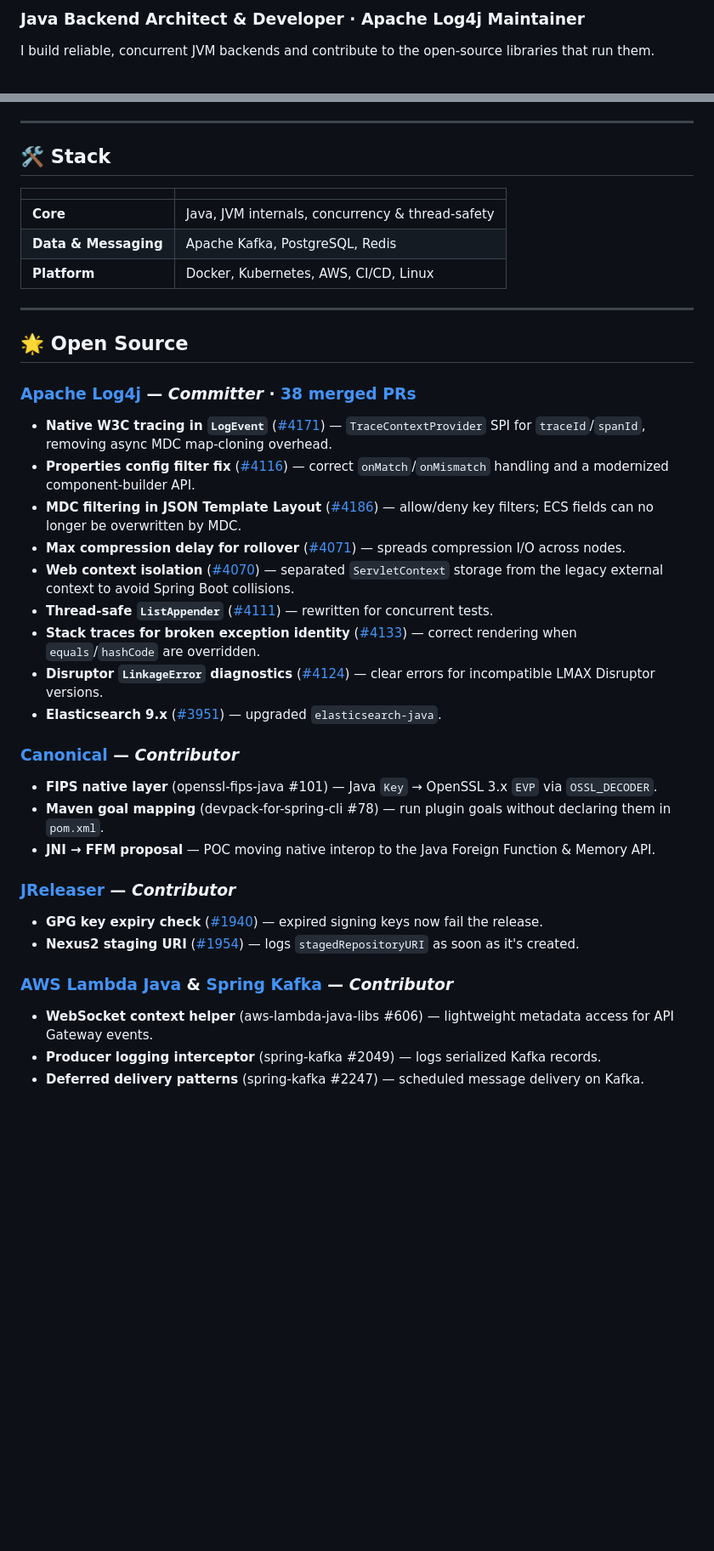
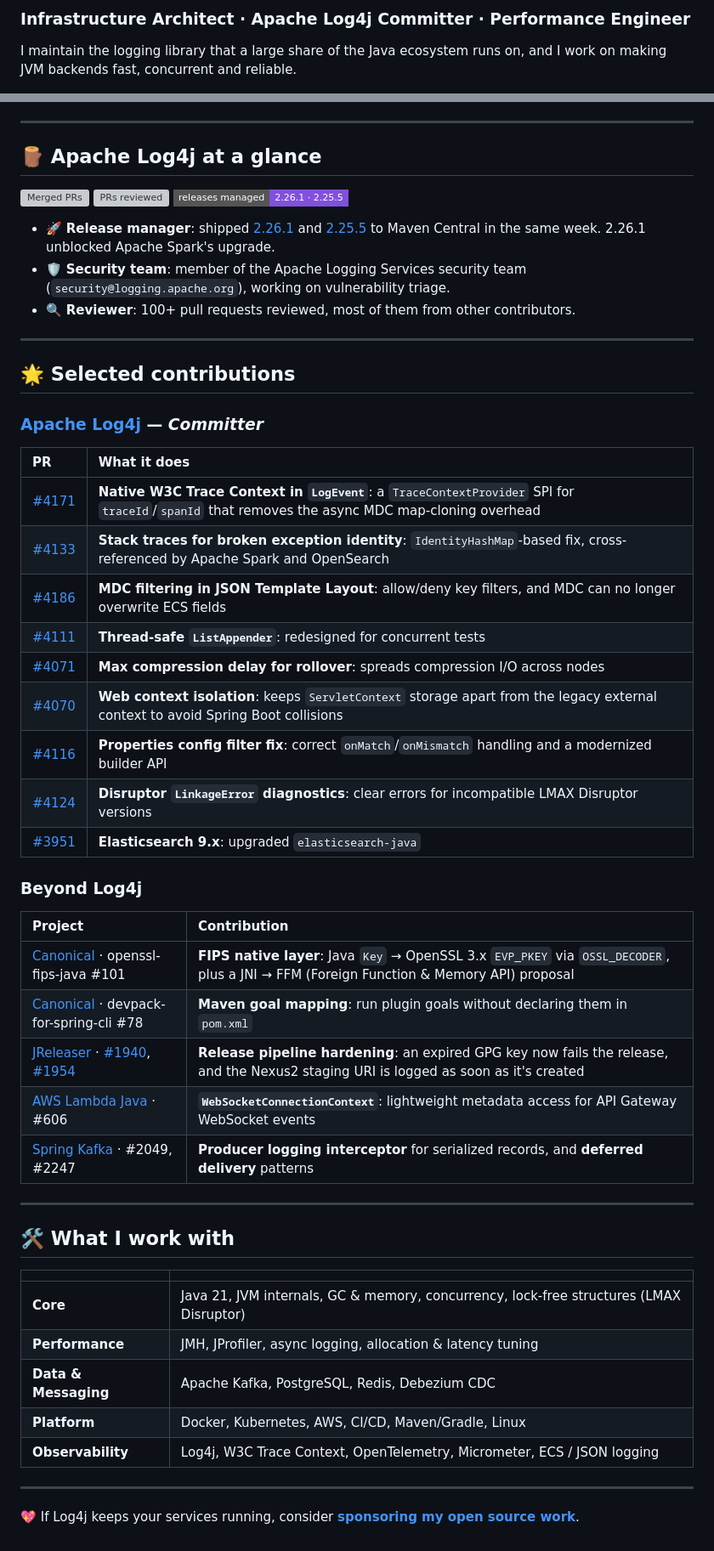
Before and after one commit to ramanathan1504/ramanathan1504, a Markdown page: README.md, 2 parts joined by grey strips. Shown at 85% size. Drawn GitHub-style; badges without logos; blank space fills up the shorter version; grey boxes are pictures that could not be loaded.

Commit message:
Revise README.md with updated profile and contributions
Updated personal introduction and contributions in README.md with new formatting and additional information.

```diff
--- a/README.md
+++ b/README.md
@@ -2,6 +2,6 @@
 
-### Java Backend Architect & Developer · Apache Log4j Maintainer
+<h3 align="left">Infrastructure Architect · Apache Log4j Committer · Performance Engineer</h3>
 
-I build reliable, concurrent JVM backends and contribute to the open-source libraries that run them.
+I maintain the logging library that a large share of the Java ecosystem runs on, and I work on making JVM backends fast, concurrent and reliable.
 
 <p align="left">
@@ -13,39 +14,58 @@ I build reliable, concurrent JVM backends and contribute to the open-source libr
 
 ---
 
-## 🛠️ Stack
+## 🪵 Apache Log4j at a glance
+
+<p align="left">
+  <a href="https://github.com/apache/logging-log4j2/pulls?q=is%3Apr+author%3Aramanathan1504+is%3Amerged"><img src="https://img.shields.io/github/issues-search/apache/logging-log4j2?query=is%3Apr%20author%3Aramanathan1504%20is%3Amerged&label=merged%20PRs&style=flat-square&color=2ea44f" alt="Merged PRs"></a>
+  <a href="https://github.com/apache/logging-log4j2/pulls?q=is%3Apr+reviewed-by%3Aramanathan1504"><img src="https://img.shields.io/github/issues-search/apache/logging-log4j2?query=is%3Apr%20reviewed-by%3Aramanathan1504&label=PRs%20reviewed&style=flat-square&color=0969da" alt="PRs reviewed"></a>
+  <img src="https://img.shields.io/badge/releases%20managed-2.26.1%20·%202.25.5-8250df?style=flat-square" alt="Releases managed">
+</p>
+
+- 🚀 **Release manager**: shipped [2.26.1](https://github.com/apache/logging-log4j2/releases/tag/rel%2F2.26.1) and [2.25.5](https://github.com/apache/logging-log4j2/releases/tag/rel%2F2.25.5) to Maven Central in the same week. 2.26.1 unblocked Apache Spark's upgrade.
+- 🛡️ **Security team**: member of the Apache Logging Services security team (`security@logging.apache.org`), working on vulnerability triage.
+- 🔍 **Reviewer**: 100+ pull requests reviewed, most of them from other contributors.
+
+---
+
+## 🌟 Selected contributions
+
+### [Apache Log4j](https://github.com/apache/logging-log4j2) — *Committer*
+| PR | What it does |
+| :--- | :--- |
+| [#4171](https://github.com/apache/logging-log4j2/pull/4171) | **Native W3C Trace Context in `LogEvent`**: a `TraceContextProvider` SPI for `traceId`/`spanId` that removes the async MDC map-cloning overhead |
+| [#4133](https://github.com/apache/logging-log4j2/pull/4133) | **Stack traces for broken exception identity**: `IdentityHashMap`-based fix, cross-referenced by Apache Spark and OpenSearch |
+| [#4186](https://github.com/apache/logging-log4j2/pull/4186) | **MDC filtering in JSON Template Layout**: allow/deny key filters, and MDC can no longer overwrite ECS fields |
+| [#4111](https://github.com/apache/logging-log4j2/pull/4111) | **Thread-safe `ListAppender`**: redesigned for concurrent tests |
+| [#4071](https://github.com/apache/logging-log4j2/pull/4071) | **Max compression delay for rollover**: spreads compression I/O across nodes |
+| [#4070](https://github.com/apache/logging-log4j2/pull/4070) | **Web context isolation**: keeps `ServletContext` storage apart from the legacy external context to avoid Spring Boot collisions |
+| [#4116](https://github.com/apache/logging-log4j2/pull/4116) | **Properties config filter fix**: correct `onMatch`/`onMismatch` handling and a modernized builder API |
+| [#4124](https://github.com/apache/logging-log4j2/pull/4124) | **Disruptor `LinkageError` diagnostics**: clear errors for incompatible LMAX Disruptor versions |
+| [#3951](https://github.com/apache/logging-log4j2/pull/3951) | **Elasticsearch 9.x**: upgraded `elasticsearch-java` |
+
+### Beyond Log4j
+| Project | Contribution |
+| :--- | :--- |
+| [Canonical](https://github.com/canonical) · openssl-fips-java #101 | **FIPS native layer**: Java `Key` → OpenSSL 3.x `EVP_PKEY` via `OSSL_DECODER`, plus a JNI → FFM (Foreign Function & Memory API) proposal |
+| [Canonical](https://github.com/canonical) · devpack-for-spring-cli #78 | **Maven goal mapping**: run plugin goals without declaring them in `pom.xml` |
+| [JReleaser](https://github.com/jreleaser/jreleaser) · [#1940](https://github.com/jreleaser/jreleaser/pull/1940), [#1954](https://github.com/jreleaser/jreleaser/pull/1954) | **Release pipeline hardening**: an expired GPG key now fails the release, and the Nexus2 staging URI is logged as soon as it's created |
+| [AWS Lambda Java](https://github.com/aws/aws-lambda-java-libs) · #606 | **`WebSocketConnectionContext`**: lightweight metadata access for API Gateway WebSocket events |
+| [Spring Kafka](https://github.com/spring-projects/spring-kafka) · #2049, #2247 | **Producer logging interceptor** for serialized records, and **deferred delivery** patterns |
+
+---
+
+## 🛠️ What I work with
 
 | | |
 | :--- | :--- |
-| **Core** | Java, JVM internals, concurrency & thread-safety |
-| **Data & Messaging** | Apache Kafka, PostgreSQL, Redis |
-| **Platform** | Docker, Kubernetes, AWS, CI/CD, Linux |
+| **Core** | Java 21, JVM internals, GC & memory, concurrency, lock-free structures (LMAX Disruptor) |
+| **Performance** | JMH, JProfiler, async logging, allocation & latency tuning |
+| **Data & Messaging** | Apache Kafka, PostgreSQL, Redis, Debezium CDC |
+| **Platform** | Docker, Kubernetes, AWS, CI/CD, Maven/Gradle, Linux |
+| **Observability** | Log4j, W3C Trace Context, OpenTelemetry, Micrometer, ECS / JSON logging |
 
 ---
 
-## 🌟 Open Source
-
-### [Apache Log4j](https://github.com/apache/logging-log4j2) — *Committer* · [38 merged PRs](https://github.com/apache/logging-log4j2/pulls?q=is%3Apr+author%3Aramanathan1504+is%3Amerged)
-* **Native W3C tracing in `LogEvent`** ([#4171](https://github.com/apache/logging-log4j2/pull/4171)) — `TraceContextProvider` SPI for `traceId`/`spanId`, removing async MDC map-cloning overhead.
-* **Properties config filter fix** ([#4116](https://github.com/apache/logging-log4j2/pull/4116)) — correct `onMatch`/`onMismatch` handling and a modernized component-builder API.
-* **MDC filtering in JSON Template Layout** ([#4186](https://github.com/apache/logging-log4j2/pull/4186)) — allow/deny key filters; ECS fields can no longer be overwritten by MDC.
-* **Max compression delay for rollover** ([#4071](https://github.com/apache/logging-log4j2/pull/4071)) — spreads compression I/O across nodes.
-* **Web context isolation** ([#4070](https://github.com/apache/logging-log4j2/pull/4070)) — separated `ServletContext` storage from the legacy external context to avoid Spring Boot collisions.
-* **Thread-safe `ListAppender`** ([#4111](https://github.com/apache/logging-log4j2/pull/4111)) — rewritten for concurrent tests.
-* **Stack traces for broken exception identity** ([#4133](https://github.com/apache/logging-log4j2/pull/4133)) — correct rendering when `equals`/`hashCode` are overridden.
-* **Disruptor `LinkageError` diagnostics** ([#4124](https://github.com/apache/logging-log4j2/pull/4124)) — clear errors for incompatible LMAX Disruptor versions.
-* **Elasticsearch 9.x** ([#3951](https://github.com/apache/logging-log4j2/pull/3951)) — upgraded `elasticsearch-java`.
-
-### [Canonical](https://github.com/canonical) — *Contributor*
-* **FIPS native layer** (openssl-fips-java #101) — Java `Key` → OpenSSL 3.x `EVP` via `OSSL_DECODER`.
-* **Maven goal mapping** (devpack-for-spring-cli #78) — run plugin goals without declaring them in `pom.xml`.
-* **JNI → FFM proposal** — POC moving native interop to the Java Foreign Function & Memory API.
-
-### [JReleaser](https://github.com/jreleaser/jreleaser) — *Contributor*
-* **GPG key expiry check** ([#1940](https://github.com/jreleaser/jreleaser/pull/1940)) — expired signing keys now fail the release.
-* **Nexus2 staging URI** ([#1954](https://github.com/jreleaser/jreleaser/pull/1954)) — logs `stagedRepositoryURI` as soon as it's created.
-
-### [AWS Lambda Java](https://github.com/aws/aws-lambda-java-libs) & [Spring Kafka](https://github.com/spring-projects/spring-kafka) — *Contributor*
-* **WebSocket context helper** (aws-lambda-java-libs #606) — lightweight metadata access for API Gateway events.
-* **Producer logging interceptor** (spring-kafka #2049) — logs serialized Kafka records.
-* **Deferred delivery patterns** (spring-kafka #2247) — scheduled message delivery on Kafka.
+<p align="left">
+  💖 If Log4j keeps your services running, consider <a href="https://github.com/sponsors/ramanathan1504"><b>sponsoring my open source work</b></a>.
+</p>
```
Also changed, not shown: other parts of README.md (+6 -5 lines).
